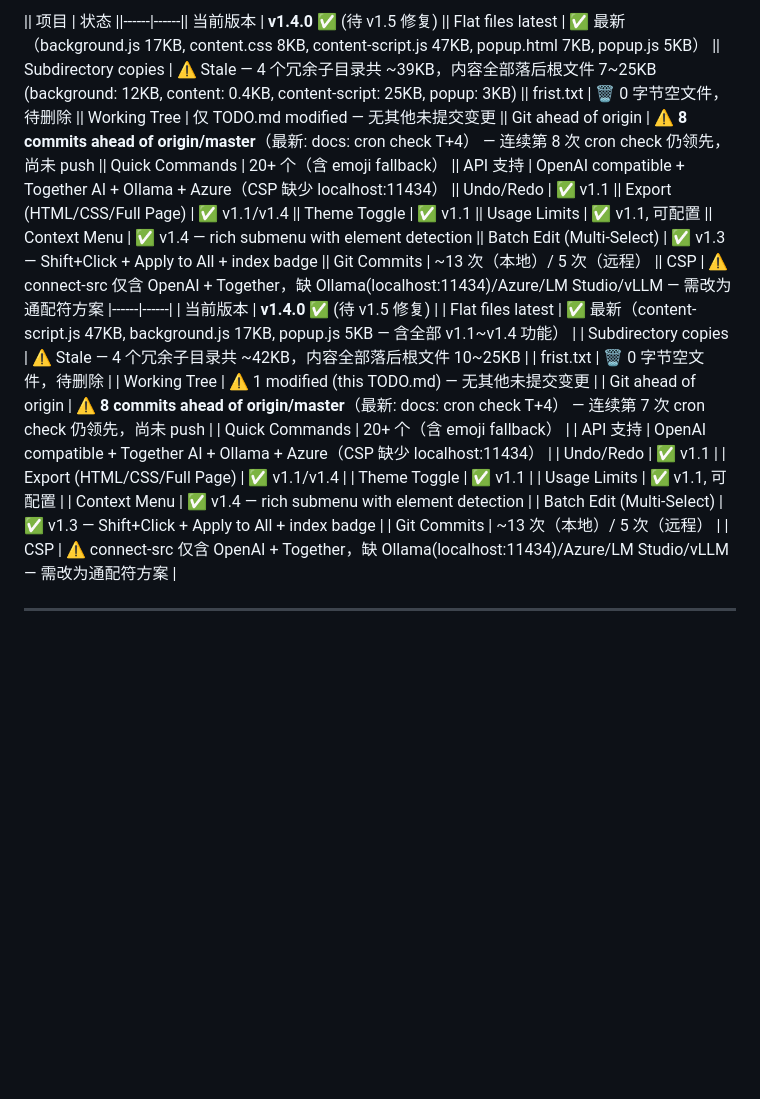
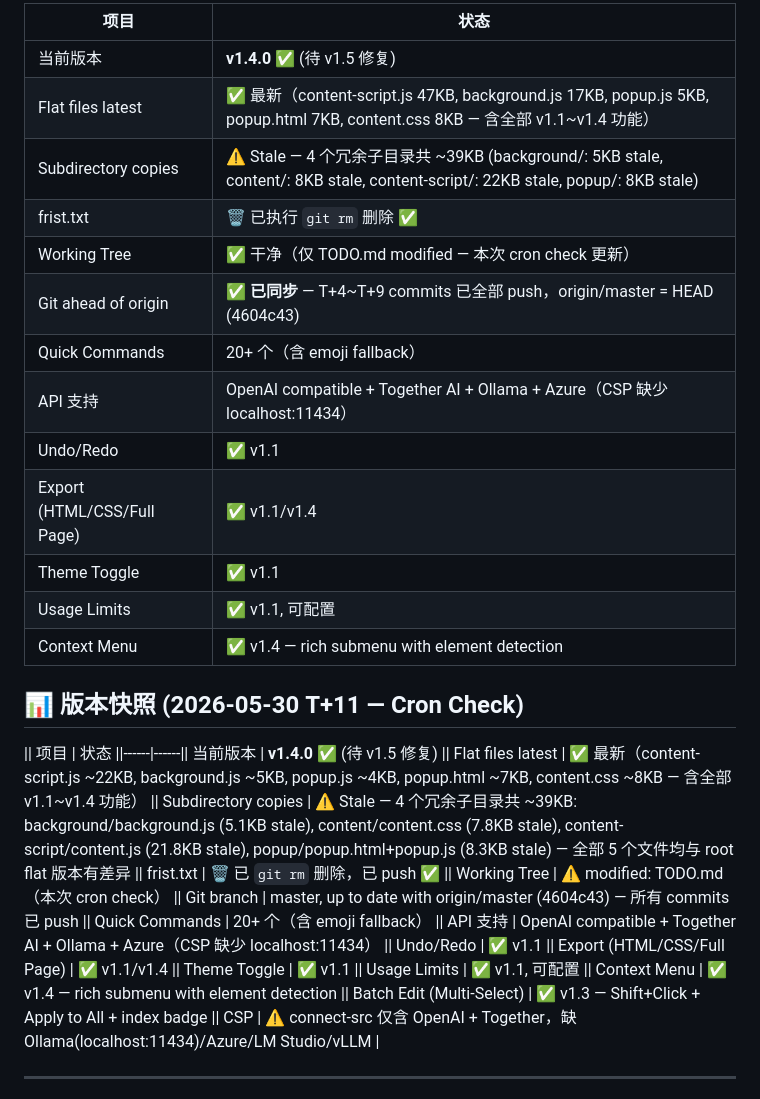
Before and after one commit to hanchenglong001/AI_Web_Editor, a Markdown page: TODO.md, the part around one of its changes. Drawn GitHub-style; blank space fills up the shorter version.

```diff
--- a/TODO.md
+++ b/TODO.md
@@ -130,12 +130,12 @@
 
-|| 项目 | 状态 ||------|------|| 当前版本 | **v1.4.0** ✅ (待 v1.5 修复) || Flat files latest | ✅ 最新（background.js 17KB, content.css 8KB, content-script.js 47KB, popup.html 7KB, popup.js 5KB） || Subdirectory copies | ⚠️ Stale — 4 个冗余子目录共 ~39KB，内容全部落后根文件 7~25KB (background: 12KB, content: 0.4KB, content-script: 25KB, popup: 3KB) || frist.txt | 🗑️ 0 字节空文件，待删除 || Working Tree | 仅 TODO.md modified — 无其他未提交变更 || Git ahead of origin | ⚠️ **8 commits ahead of origin/master**（最新: docs: cron check T+4） — 连续第 8 次 cron check 仍领先，尚未 push || Quick Commands | 20+ 个（含 emoji fallback） || API 支持 | OpenAI compatible + Together AI + Ollama + Azure（CSP 缺少 localhost:11434） || Undo/Redo | ✅ v1.1 || Export (HTML/CSS/Full Page) | ✅ v1.1/v1.4 || Theme Toggle | ✅ v1.1 || Usage Limits | ✅ v1.1, 可配置 || Context Menu | ✅ v1.4 — rich submenu with element detection || Batch Edit (Multi-Select) | ✅ v1.3 — Shift+Click + Apply to All + index badge || Git Commits | ~13 次（本地）/ 5 次（远程） || CSP | ⚠️ connect-src 仅含 OpenAI + Together，缺 Ollama(localhost:11434)/Azure/LM Studio/vLLM — 需改为通配符方案
+| 项目 | 状态 |
 |------|------|
 | 当前版本 | **v1.4.0** ✅ (待 v1.5 修复) |
-| Flat files latest | ✅ 最新（content-script.js 47KB, background.js 17KB, popup.js 5KB — 含全部 v1.1~v1.4 功能） |
-| Subdirectory copies | ⚠️ Stale — 4 个冗余子目录共 ~42KB，内容全部落后根文件 10~25KB |
-| frist.txt | 🗑️ 0 字节空文件，待删除 |
-| Working Tree | ⚠️ 1 modified (this TODO.md) — 无其他未提交变更 |
-| Git ahead of origin | ⚠️ **8 commits ahead of origin/master**（最新: docs: cron check T+4） — 连续第 7 次 cron check 仍领先，尚未 push |
+| Flat files latest | ✅ 最新（content-script.js 47KB, background.js 17KB, popup.js 5KB, popup.html 7KB, content.css 8KB — 含全部 v1.1~v1.4 功能） |
+| Subdirectory copies | ⚠️ Stale — 4 个冗余子目录共 ~39KB (background/: 5KB stale, content/: 8KB stale, content-script/: 22KB stale, popup/: 8KB stale) |
+| frist.txt | 🗑️ 已执行 `git rm` 删除 ✅ |
+| Working Tree | ✅ 干净（仅 TODO.md modified — 本次 cron check 更新） |
+| Git ahead of origin | ✅ **已同步** — T+4~T+9 commits 已全部 push，origin/master = HEAD (4604c43) |
 | Quick Commands | 20+ 个（含 emoji fallback） |
 | API 支持 | OpenAI compatible + Together AI + Ollama + Azure（CSP 缺少 localhost:11434） |
 | Undo/Redo | ✅ v1.1 |
@@ -143,9 +143,9 @@
 | Theme Toggle | ✅ v1.1 |
 | Usage Limits | ✅ v1.1, 可配置 |
 | Context Menu | ✅ v1.4 — rich submenu with element detection |
-| Batch Edit (Multi-Select) | ✅ v1.3 — Shift+Click + Apply to All + index badge |
-| Git Commits | ~13 次（本地）/ 5 次（远程） |
-| CSP | ⚠️ connect-src 仅含 OpenAI + Together，缺 Ollama(localhost:11434)/Azure/LM Studio/vLLM — 需改为通配符方案 |
+## 📊 版本快照 (2026-05-30 T+11 — Cron Check)
+
+|| 项目 | 状态 ||------|------|| 当前版本 | **v1.4.0** ✅ (待 v1.5 修复) || Flat files latest | ✅ 最新（content-script.js ~22KB, background.js ~5KB, popup.js ~4KB, popup.html ~7KB, content.css ~8KB — 含全部 v1.1~v1.4 功能） || Subdirectory copies | ⚠️ Stale — 4 个冗余子目录共 ~39KB: background/background.js (5.1KB stale), content/content.css (7.8KB stale), content-script/content.js (21.8KB stale), popup/popup.html+popup.js (8.3KB stale) — 全部 5 个文件均与 root flat 版本有差异 || frist.txt | 🗑️ 已 `git rm` 删除，已 push ✅ || Working Tree | ⚠️ modified: TODO.md（本次 cron check） || Git branch | master, up to date with origin/master (4604c43) — 所有 commits 已 push || Quick Commands | 20+ 个（含 emoji fallback） || API 支持 | OpenAI compatible + Together AI + Ollama + Azure（CSP 缺少 localhost:11434） || Undo/Redo | ✅ v1.1 || Export (HTML/CSS/Full Page) | ✅ v1.1/v1.4 || Theme Toggle | ✅ v1.1 || Usage Limits | ✅ v1.1, 可配置 || Context Menu | ✅ v1.4 — rich submenu with element detection || Batch Edit (Multi-Select) | ✅ v1.3 — Shift+Click + Apply to All + index badge || CSP | ⚠️ connect-src 仅含 OpenAI + Together，缺 Ollama(localhost:11434)/Azure/LM Studio/vLLM |
 
 ---
 
```
Also changed, not shown: other parts of TODO.md (+15 -19 lines).
